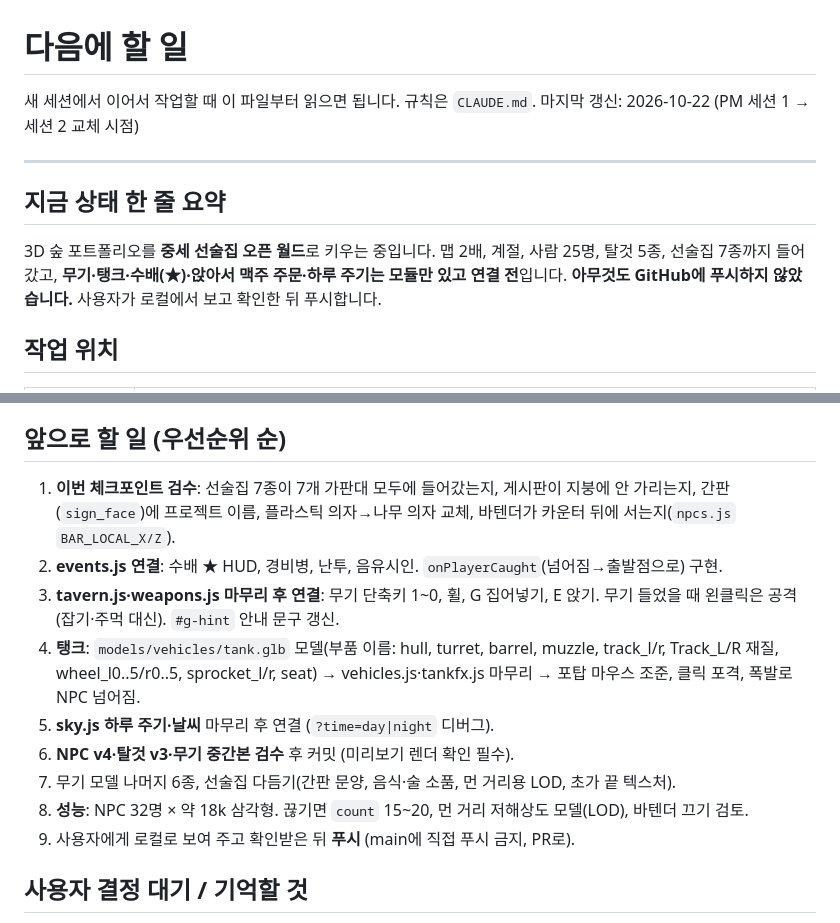
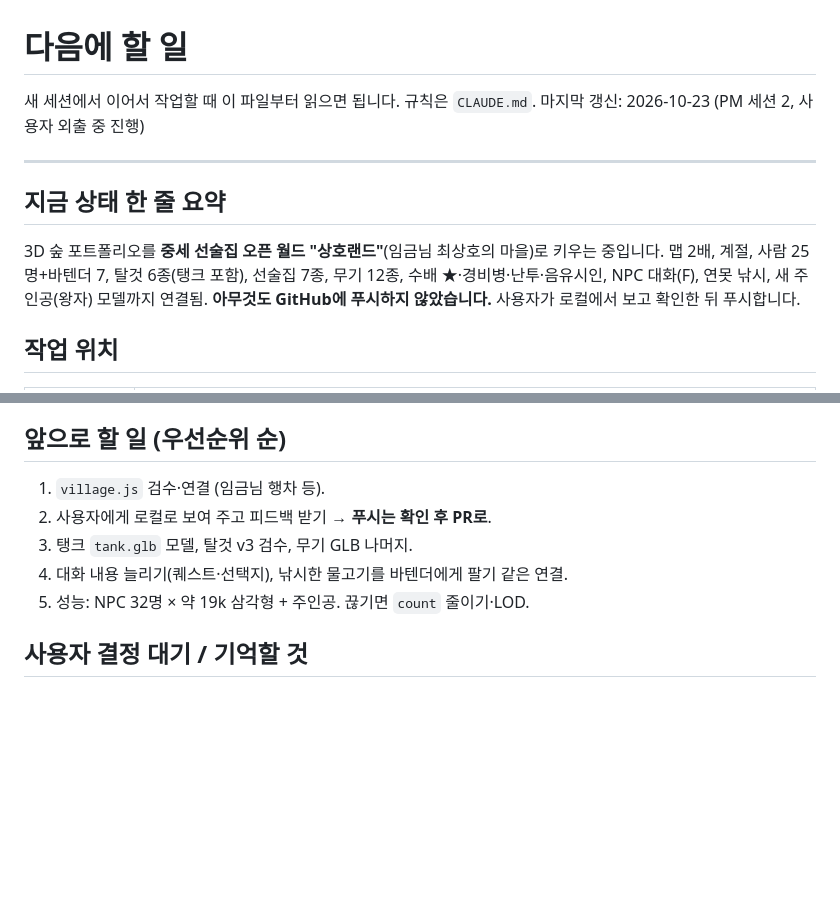
Before and after one commit to aabyess/portfolio, a Markdown page: NEXT.md, 2 parts joined by grey strips. GitHub-like rendering; blank space fills up the shorter version.

```diff
--- a/NEXT.md
+++ b/NEXT.md
@@ -1,14 +1,14 @@
 # 다음에 할 일
 
 새 세션에서 이어서 작업할 때 이 파일부터 읽으면 됩니다. 규칙은 `CLAUDE.md`.
-마지막 갱신: 2026-10-22 (PM 세션 1 → 세션 2 교체 시점)
+마지막 갱신: 2026-10-23 (PM 세션 2, 사용자 외출 중 진행)
 
 ---
 
 ## 지금 상태 한 줄 요약
 
-3D 숲 포트폴리오를 **중세 선술집 오픈 월드**로 키우는 중입니다. 맵 2배, 계절, 사람 25명, 탈것 5종,
-선술집 7종까지 들어갔고, **무기·탱크·수배(★)·앉아서 맥주 주문·하루 주기는 모듈만 있고 연결 전**입니다.
+3D 숲 포트폴리오를 **중세 선술집 오픈 월드 "상호랜드"**(임금님 최상호의 마을)로 키우는 중입니다. 맵 2배, 계절, 사람 25명+바텐더 7,
+탈것 6종(탱크 포함), 선술집 7종, 무기 12종, 수배 ★·경비병·난투·음유시인, NPC 대화(F), 연못 낚시, 새 주인공(왕자) 모델까지 연결됨.
 **아무것도 GitHub에 푸시하지 않았습니다.** 사용자가 로컬에서 보고 확인한 뒤 푸시합니다.
 
 ## 작업 위치
@@ -73,15 +77,11 @@ Blender 작업 방식: 사용자의 Blender 창(MCP)은 PM만 쓰고, 팀원은
 
 ## 앞으로 할 일 (우선순위 순)
 
-1. **이번 체크포인트 검수**: 선술집 7종이 7개 가판대 모두에 들어갔는지, 게시판이 지붕에 안 가리는지, 간판(`sign_face`)에 프로젝트 이름, 플라스틱 의자→나무 의자 교체, 바텐더가 카운터 뒤에 서는지(`npcs.js` `BAR_LOCAL_X/Z`).
-2. **events.js 연결**: 수배 ★ HUD, 경비병, 난투, 음유시인. `onPlayerCaught`(넘어짐→출발점으로) 구현.
-3. **tavern.js·weapons.js 마무리 후 연결**: 무기 단축키 1~0, 휠, G 집어넣기, E 앉기. 무기 들었을 때 왼클릭은 공격(잡기·주먹 대신). `#g-hint` 안내 문구 갱신.
-4. **탱크**: `models/vehicles/tank.glb` 모델(부품 이름: hull, turret, barrel, muzzle, track_l/r, Track_L/R 재질, wheel_l0..5/r0..5, sprocket_l/r, seat) → vehicles.js·tankfx.js 마무리 → 포탑 마우스 조준, 클릭 포격, 폭발로 NPC 넘어짐.
-5. **sky.js 하루 주기·날씨** 마무리 후 연결 (`?time=day|night` 디버그).
-6. **NPC v4·탈것 v3·무기 중간본 검수** 후 커밋 (미리보기 렌더 확인 필수).
-7. 무기 모델 나머지 6종, 선술집 다듬기(간판 문양, 음식·술 소품, 먼 거리용 LOD, 초가 끝 텍스처).
-8. **성능**: NPC 32명 × 약 18k 삼각형. 끊기면 `count` 15~20, 먼 거리 저해상도 모델(LOD), 바텐더 끄기 검토.
-9. 사용자에게 로컬로 보여 주고 확인받은 뒤 **푸시** (main에 직접 푸시 금지, PR로).
+1. `village.js` 검수·연결 (임금님 행차 등).
+2. 사용자에게 로컬로 보여 주고 피드백 받기 → **푸시는 확인 후 PR로**.
+3. 탱크 `tank.glb` 모델, 탈것 v3 검수, 무기 GLB 나머지.
+4. 대화 내용 늘리기(퀘스트·선택지), 낚시한 물고기를 바텐더에게 팔기 같은 연결.
+5. 성능: NPC 32명 × 약 19k 삼각형 + 주인공. 끊기면 `count` 줄이기·LOD.
 
 ## 사용자 결정 대기 / 기억할 것
 
```
Also changed, not shown: other parts of NEXT.md (+25 -21 lines).
